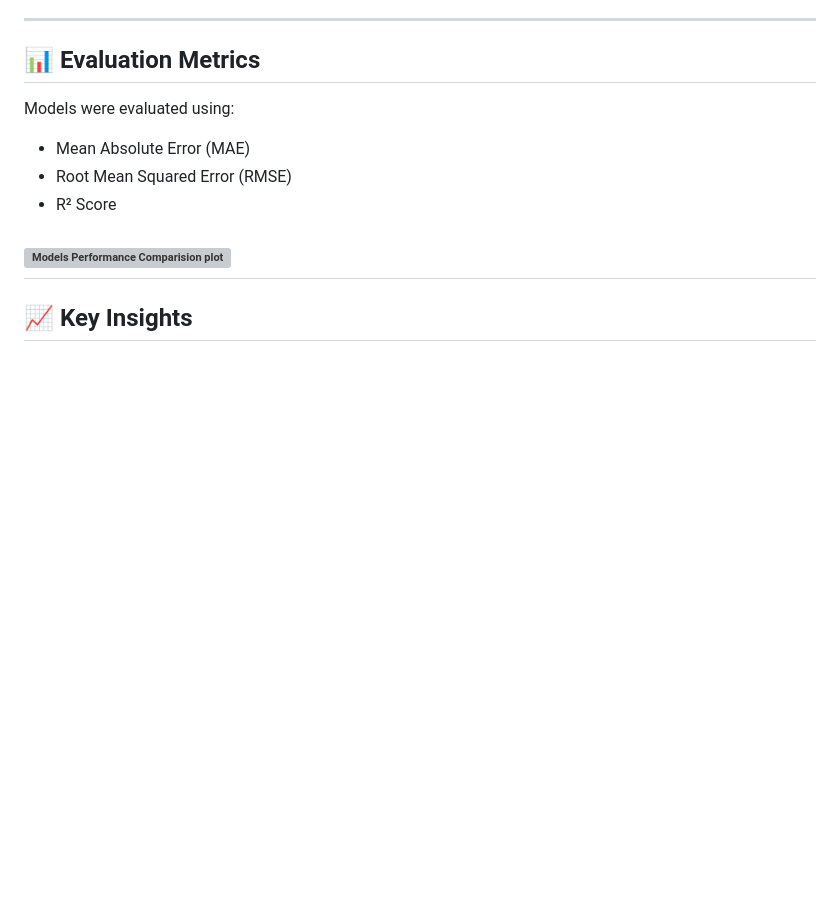
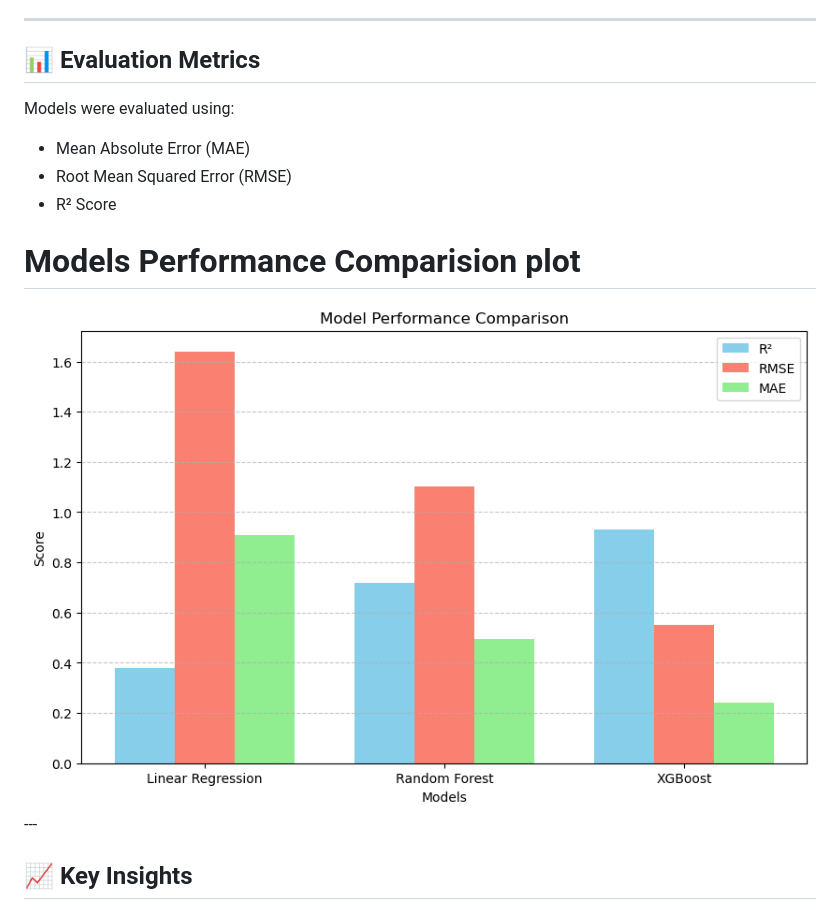
Before and after one commit to sheillamacharia/Regional_Crop_Yield_Prediction_Kenya, a Markdown page: README.md, the part around the change. Rendered like a GitHub page; blank space fills up the shorter version; grey boxes are pictures that could not be loaded.

```diff
--- a/README.md
+++ b/README.md
@@ -109,7 +109,9 @@ Models were evaluated using:
 - Root Mean Squared Error (RMSE)
 - R² Score
 
-![Models Performance Comparision plot](images\Model_Performance_Comparison.png)
+# Models Performance Comparision plot
+
+<img src="./images/Model_Performance_Comparison.png">
 ---
 
 ## 📈 Key Insights
```
